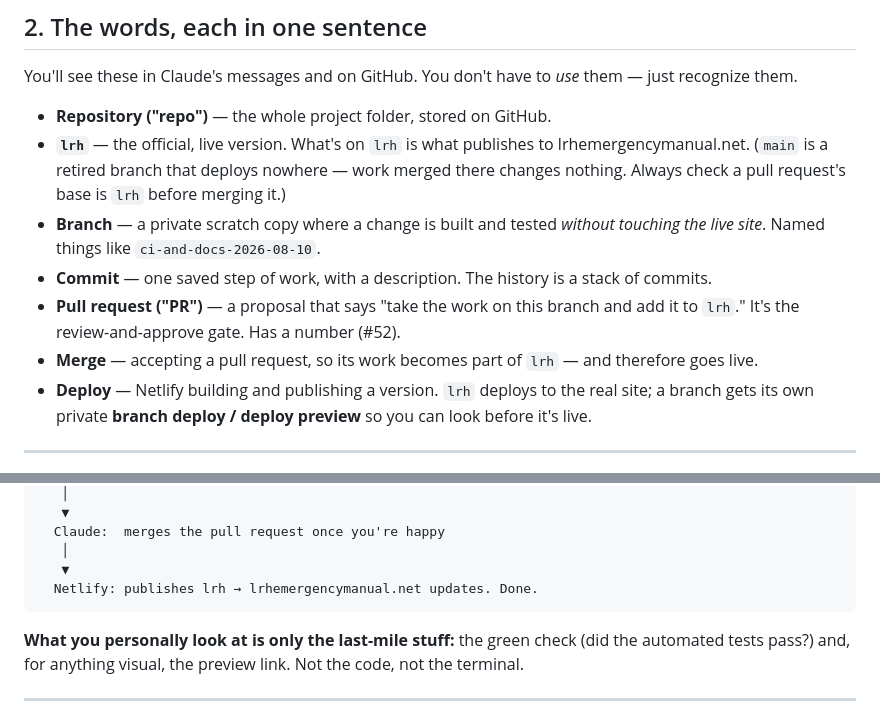
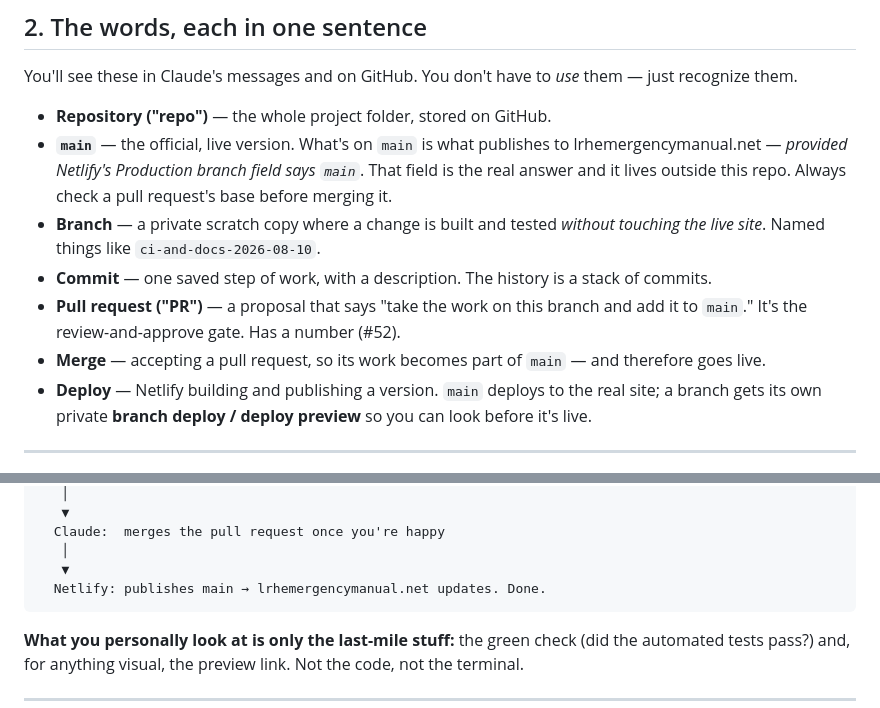
Before and after one commit to lonsetnik-dot/LRH-Emergency-Manual, a Markdown page: WORKFLOW.md, 2 parts joined by grey strips. Rendered like a GitHub page.

````diff
--- a/WORKFLOW.md
+++ b/WORKFLOW.md
@@ -33,19 +33,19 @@ You'll see these in Claude's messages and on GitHub. You don't have to *use*
 them — just recognize them.
 
 - **Repository ("repo")** — the whole project folder, stored on GitHub.
-- **`lrh`** — the official, live version. What's on `lrh` is what publishes to
-  lrhemergencymanual.net. (`main` is a retired branch that deploys nowhere —
-  work merged there changes nothing. Always check a pull request's base is
-  `lrh` before merging it.)
+- **`main`** — the official, live version. What's on `main` is what publishes
+  to lrhemergencymanual.net — *provided Netlify's Production branch field says
+  `main`*. That field is the real answer and it lives outside this repo. Always
+  check a pull request's base before merging it.
 - **Branch** — a private scratch copy where a change is built and tested *without
   touching the live site*. Named things like `ci-and-docs-2026-08-10`.
 - **Commit** — one saved step of work, with a description. The history is a
   stack of commits.
 - **Pull request ("PR")** — a proposal that says "take the work on this branch
-  and add it to `lrh`." It's the review-and-approve gate. Has a number (#52).
-- **Merge** — accepting a pull request, so its work becomes part of `lrh` — and
+  and add it to `main`." It's the review-and-approve gate. Has a number (#52).
+- **Merge** — accepting a pull request, so its work becomes part of `main` — and
   therefore goes live.
-- **Deploy** — Netlify building and publishing a version. `lrh` deploys to the
+- **Deploy** — Netlify building and publishing a version. `main` deploys to the
   real site; a branch gets its own private **branch deploy / deploy preview** so
   you can look before it's live.
 
@@ -75,7 +75,7 @@ Here's the whole lifecycle, and who does each step:
   Claude:  merges the pull request once you're happy
    │
    ▼
-  Netlify: publishes lrh → lrhemergencymanual.net updates. Done.
+  Netlify: publishes main → lrhemergencymanual.net updates. Done.
 ```
 
 **What you personally look at is only the last-mile stuff:** the green check
````
Also changed, not shown: CLAUDE.md (+19 -18 lines), SITES.md (+16 -15 lines).
